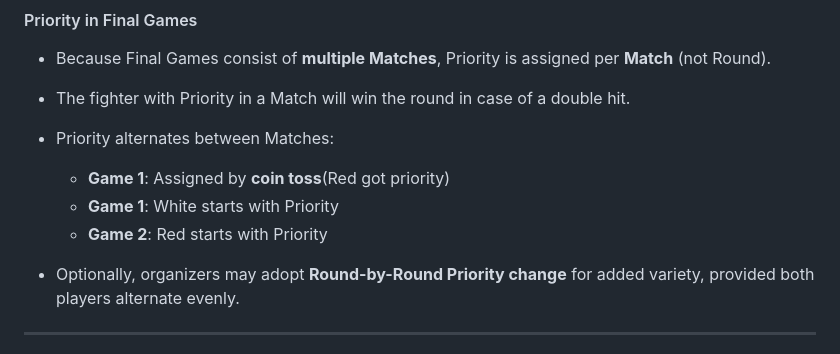
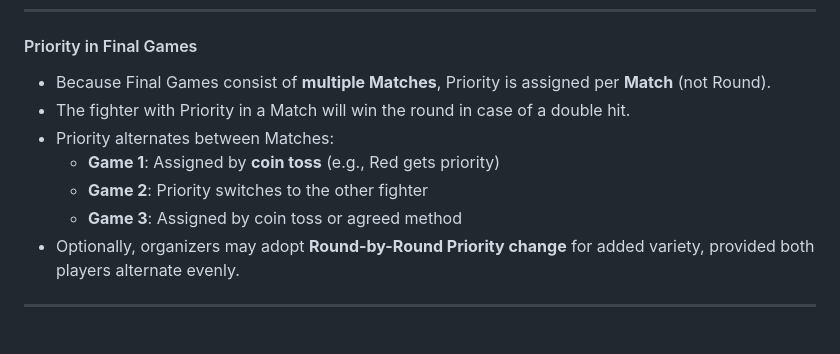
Before and after one commit to hio7/TES, a Markdown page: README.md, the part around the change. Drawn GitHub-style.

Commit message:
Update README.md
Priority minor adjustments

```diff
--- a/README.md
+++ b/README.md
@@ -91,10 +91,9 @@ TES adopts a **Priority system** to resolve simultaneous exchanges and add strat
 - Because Final Games consist of **multiple Matches**, Priority is assigned per **Match** (not Round).
 - The fighter with Priority in a Match will win the round in case of a double hit.
 - Priority alternates between Matches:
-  - **Game 1**: Assigned by **coin toss**(Red got priority)
-  - **Game 1**: White starts with Priority
-  - **Game 2**: Red starts with Priority
-
+  - **Game 1**: Assigned by **coin toss** (e.g., Red gets priority)
+  - **Game 2**: Priority switches to the other fighter
+  - **Game 3**: Assigned by coin toss or agreed method
 - Optionally, organizers may adopt **Round-by-Round Priority change** for added variety, provided both players alternate evenly.
 
 ---
```
